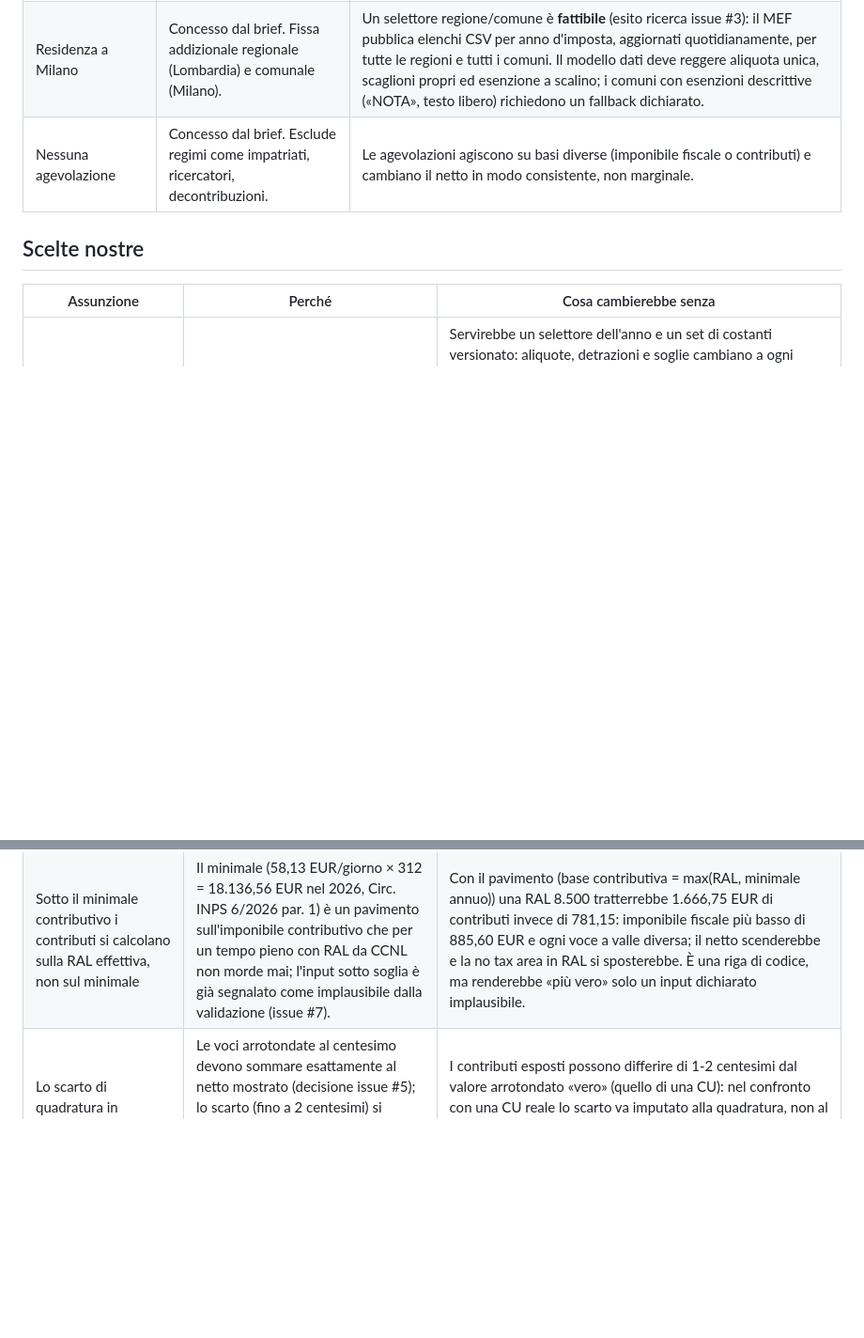
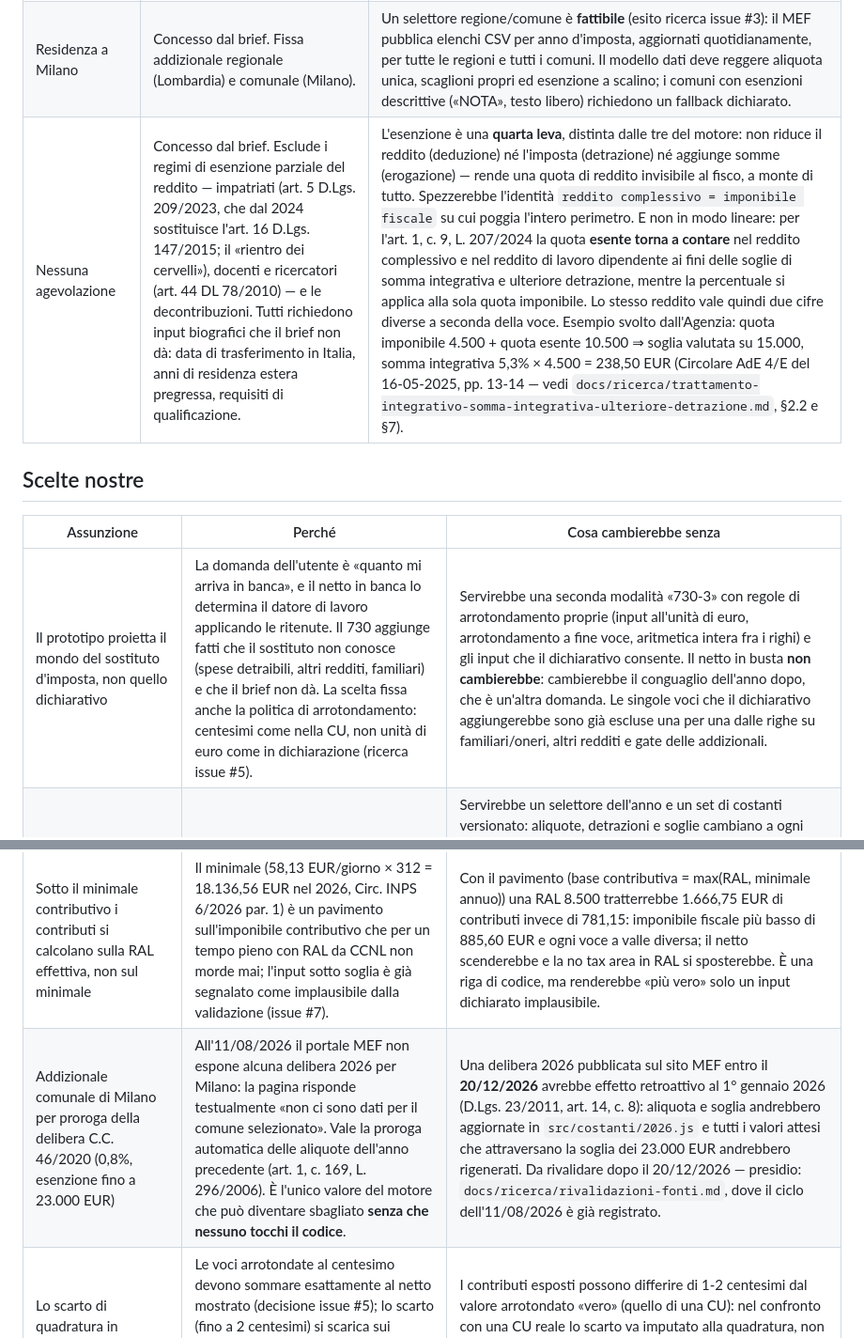
Before and after one commit to teodea/jethr-task, a Markdown page: docs/ASSUNZIONI.md, 2 parts joined by grey strips. Shown at 94% size. Rendered like a GitHub page; blank space fills up the shorter version.

Commit message:
docs: registra il perimetro del sostituto d'imposta e precisa due assunzioni
Tre righe del registro, tutte emerse rileggendo le scelte gia' fatte ma mai
scritte come tali.

- Nuova: il prototipo proietta il mondo del sostituto d'imposta, non quello
  dichiarativo. Era la scelta di inquadramento piu' grossa del progetto e
  viveva solo dentro la giustificazione di un'altra riga. Fissa anche la
  politica di arrotondamento (centesimi come in CU, non unita' di euro).
- Nuova: l'addizionale comunale di Milano vale per proroga della delibera
  C.C. 46/2020. E' l'unico valore che puo' diventare sbagliato senza che
  nessuno tocchi il codice: una delibera 2026 pubblicata entro il 20/12/2026
  avrebbe effetto retroattivo al 1 gennaio.
- Precisata: "nessuna agevolazione" diceva solo che le agevolazioni cambiano
  il netto "in modo consistente" - colonna vaga, che il CLAUDE.md marca come
  segnale di qualcosa non capito. Ora dice come funzionerebbe: l'esenzione e'
  una quarta leva, distinta dalle tre del motore, e la quota esente torna a
  contare per le soglie dei bonus (art. 1 c. 9 L. 207/2024), con l'esempio
  svolto dell'Agenzia gia' presente nella ricerca.

Co-Authored-By: Claude Opus 5 <noreply@anthropic.com>

```diff
--- a/docs/ASSUNZIONI.md
+++ b/docs/ASSUNZIONI.md
@@ -17,7 +17,7 @@ Queste tre sono concesse esplicitamente dalla traccia, non sono scelte nostre.
 |---|---|---|
 | Impiegato a tempo indeterminato | Concesso dal brief. Fissa la categoria e quindi l'aliquota contributiva. | Apprendistato, dirigente e operaio hanno aliquote contributive diverse. Il tempo determinato non cambia di per sé il calcolo annuale, ma si accompagna quasi sempre a un rapporto infrannuale — vedi la riga sull'anno intero. |
 | Residenza a Milano | Concesso dal brief. Fissa addizionale regionale (Lombardia) e comunale (Milano). | Un selettore regione/comune è **fattibile** (esito ricerca issue #3): il MEF pubblica elenchi CSV per anno d'imposta, aggiornati quotidianamente, per tutte le regioni e tutti i comuni. Il modello dati deve reggere aliquota unica, scaglioni propri ed esenzione a scalino; i comuni con esenzioni descrittive («NOTA», testo libero) richiedono un fallback dichiarato. |
-| Nessuna agevolazione | Concesso dal brief. Esclude regimi come impatriati, ricercatori, decontribuzioni. | Le agevolazioni agiscono su basi diverse (imponibile fiscale o contributi) e cambiano il netto in modo consistente, non marginale. |
+| Nessuna agevolazione | Concesso dal brief. Esclude i regimi di esenzione parziale del reddito — impatriati (art. 5 D.Lgs. 209/2023, che dal 2024 sostituisce l'art. 16 D.Lgs. 147/2015; il «rientro dei cervelli»), docenti e ricercatori (art. 44 DL 78/2010) — e le decontribuzioni. Tutti richiedono input biografici che il brief non dà: data di trasferimento in Italia, anni di residenza estera pregressa, requisiti di qualificazione. | L'esenzione è una **quarta leva**, distinta dalle tre del motore: non riduce il reddito (deduzione) né l'imposta (detrazione) né aggiunge somme (erogazione) — rende una quota di reddito invisibile al fisco, a monte di tutto. Spezzerebbe l'identità `reddito complessivo = imponibile fiscale` su cui poggia l'intero perimetro. E non in modo lineare: per l'art. 1, c. 9, L. 207/2024 la quota **esente torna a contare** nel reddito complessivo e nel reddito di lavoro dipendente ai fini delle soglie di somma integrativa e ulteriore detrazione, mentre la percentuale si applica alla sola quota imponibile. Lo stesso reddito vale quindi due cifre diverse a seconda della voce. Esempio svolto dall'Agenzia: quota imponibile 4.500 + quota esente 10.500 ⇒ soglia valutata su 15.000, somma integrativa 5,3% × 4.500 = 238,50 EUR (Circolare AdE 4/E del 16-05-2025, pp. 13-14 — vedi `docs/ricerca/trattamento-integrativo-somma-integrativa-ulteriore-detrazione.md`, §2.2 e §7). |
 
 ## Scelte nostre
 
@@ -33,6 +33,7 @@ Esempio di come si compila:
 
 | Assunzione | Perché | Cosa cambierebbe senza |
 |---|---|---|
+| Il prototipo proietta il mondo del sostituto d'imposta, non quello dichiarativo | La domanda dell'utente è «quanto mi arriva in banca», e il netto in banca lo determina il datore di lavoro applicando le ritenute. Il 730 aggiunge fatti che il sostituto non conosce (spese detraibili, altri redditi, familiari) e che il brief non dà. La scelta fissa anche la politica di arrotondamento: centesimi come nella CU, non unità di euro come in dichiarazione (ricerca issue #5). | Servirebbe una seconda modalità «730-3» con regole di arrotondamento proprie (input all'unità di euro, arrotondamento a fine voce, aritmetica intera fra i righi) e gli input che il dichiarativo consente. Il netto in busta **non cambierebbe**: cambierebbe il conguaglio dell'anno dopo, che è un'altra domanda. Le singole voci che il dichiarativo aggiungerebbe sono già escluse una per una dalle righe su familiari/oneri, altri redditi e gate delle addizionali. |
 | Anno d'imposta 2026, unico | Il brief non indica l'anno. Scegliamo quello in corso: è la domanda che l'utente si pone davvero. | Servirebbe un selettore dell'anno e un set di costanti versionato: aliquote, detrazioni e soglie cambiano a ogni legge di bilancio. In ogni caso l'anno va **esposto nell'interfaccia** — un calcolatore fiscale che non dichiara l'anno non è verificabile da nessuno. (Nota operativa, non un'assunzione: per confrontare i risultati con una CU reale serve un anno chiuso, quindi il 2025 resta utile in fase di test.) |
 | Rapporto in essere per l'anno intero | Il brief fissa il **tipo di contratto**, non la **data di assunzione**: si può essere a tempo indeterminato ed entrare in azienda il 1° marzo. Assumiamo 365 giorni di lavoro. | Servirebbe un input "giorni di lavoro nell'anno" che propaga su tutta la catena. Le detrazioni sono rapportate ai giorni: scendono sia l'imponibile sia la detrazione, e i due effetti non si compensano. Il netto di chi lavora metà anno **non è** metà del netto annuo. |
 | Nessun costo azienda, nessun cuneo fiscale | Il brief chiede la catena RAL → netto. Il costo azienda sta dalla parte opposta della RAL e non serve a nessuna voce del netto. | Servirebbero le aliquote a carico del datore e il tasso INAIL, che dipende dalla classificazione dell'attività aziendale — un input che il brief non dà e che non si deduce dalla RAL. Il prototipo guadagnerebbe la narrazione "quanto costo / quanto prendo", che è la più efficace per un HR, ma nessuna cifra del netto cambierebbe. |
@@ -49,4 +50,5 @@ Esempio di come si compila:
 | Regole di arrotondamento dichiarative invarianti dal 2025 al 2026 | Istruzioni 730/2026 e circolare di liquidazione si riferiscono all'anno d'imposta 2025; i documenti per il 2026 non esistono ancora (ricerca issue #5). Le regole (centesimi in CU, unità di euro in dichiarazione, arrotondamento solo a fine voce, quoziente art. 13 troncato a 4 decimali) sono procedurali e stabili tra le edizioni. | Se il 730/2027 cambiasse una regola di arrotondamento, i valori attesi dei test «mondo dichiarativo» andrebbero ricalcolati; il calcolo al centesimo del motore non cambierebbe. Da riverificare all'uscita dei modelli 2027 — presidio: `docs/ricerca/rivalidazioni-fonti.md` (al 2026-08-11 nessuna bozza 730/2027 pubblicata). |
 | Quoziente dell'ulteriore detrazione (L. 207/2024) al centesimo pieno | Né la legge né la circolare di liquidazione fissano i decimali del rapporto (40.000 − RC) / 8.000 — a differenza dell'art. 13 c. 6 TUIR che impone il troncamento a 4 decimali (ricerca issue #5). | Con troncamento a 4 decimali la detrazione differirebbe di frazioni di centesimo (< 0,13 EUR): irrilevante sul netto, ma i valori attesi dei test al centesimo andrebbero rigenerati. |
 | Sotto il minimale contributivo i contributi si calcolano sulla RAL effettiva, non sul minimale | Il minimale (58,13 EUR/giorno × 312 = 18.136,56 EUR nel 2026, Circ. INPS 6/2026 par. 1) è un pavimento sull'imponibile contributivo che per un tempo pieno con RAL da CCNL non morde mai; l'input sotto soglia è già segnalato come implausibile dalla validazione (issue #7). | Con il pavimento (base contributiva = max(RAL, minimale annuo)) una RAL 8.500 tratterrebbe 1.666,75 EUR di contributi invece di 781,15: imponibile fiscale più basso di 885,60 EUR e ogni voce a valle diversa; il netto scenderebbe e la no tax area in RAL si sposterebbe. È una riga di codice, ma renderebbe «più vero» solo un input dichiarato implausibile. |
+| Addizionale comunale di Milano per proroga della delibera C.C. 46/2020 (0,8%, esenzione fino a 23.000 EUR) | All'11/08/2026 il portale MEF non espone alcuna delibera 2026 per Milano: la pagina risponde testualmente «non ci sono dati per il comune selezionato». Vale la proroga automatica delle aliquote dell'anno precedente (art. 1, c. 169, L. 296/2006). È l'unico valore del motore che può diventare sbagliato **senza che nessuno tocchi il codice**. | Una delibera 2026 pubblicata sul sito MEF entro il **20/12/2026** avrebbe effetto retroattivo al 1° gennaio 2026 (D.Lgs. 23/2011, art. 14, c. 8): aliquota e soglia andrebbero aggiornate in `src/costanti/2026.js` e tutti i valori attesi che attraversano la soglia dei 23.000 EUR andrebbero rigenerati. Da rivalidare dopo il 20/12/2026 — presidio: `docs/ricerca/rivalidazioni-fonti.md`, dove il ciclo dell'11/08/2026 è già registrato. |
 | Lo scarto di quadratura in presentazione vive sui contributi esposti | Le voci arrotondate al centesimo devono sommare esattamente al netto mostrato (decisione issue #5); lo scarto (fino a 2 centesimi) si scarica sui contributi, l'unica voce sempre positiva; imponibile e detrazioni esposti si derivano per differenza dalle voci quadrate. | I contributi esposti possono differire di 1-2 centesimi dal valore arrotondato «vero» (quello di una CU): nel confronto con una CU reale lo scarto va imputato alla quadratura, non al motore. In alternativa lo scarto potrebbe vivere su una voce dedicata («arrotondamenti»), più onesta ma più rumorosa in interfaccia. |
```
